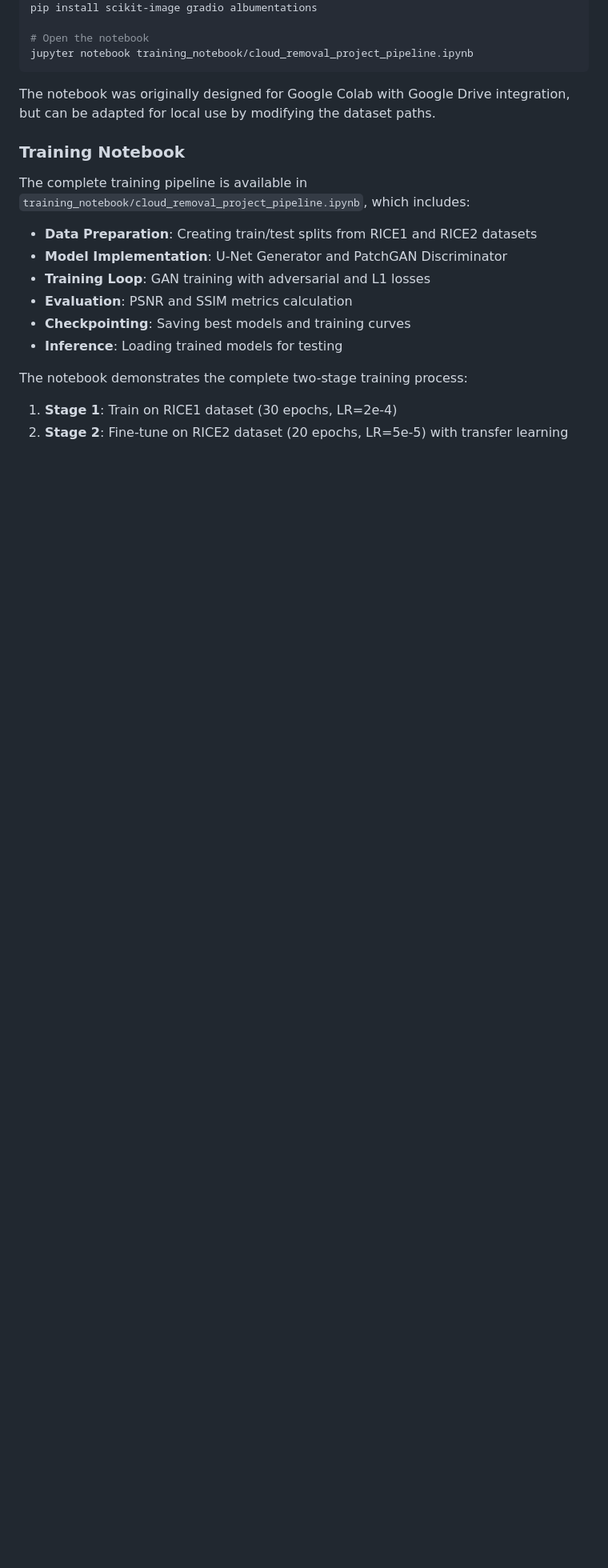
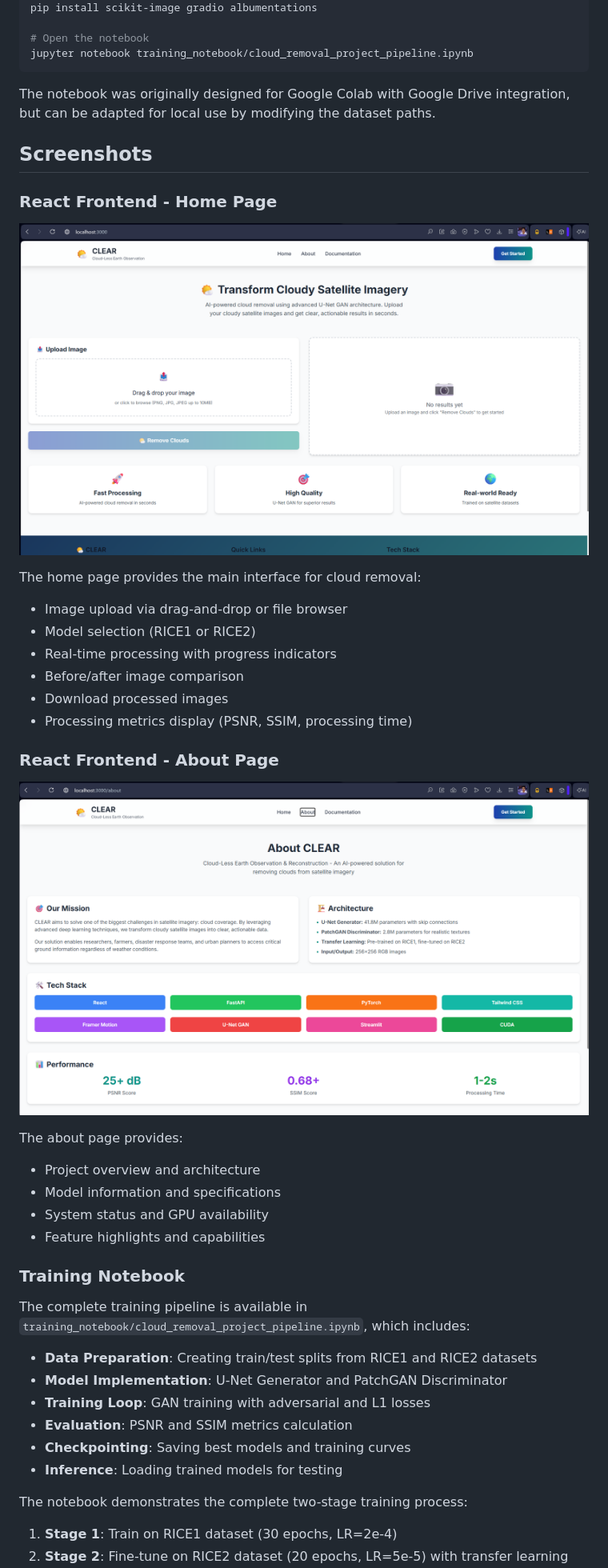
Before and after one commit to NalgondaLokesh/CLEAR, a Markdown page: README.md, the part around the change. Shown at 80% size. GitHub-like rendering; pictures changed too: Screenshots/About.png (added), Screenshots/Home.png (added); blank space fills up the shorter version.

Commit message:
Add interface screenshots to README
- Add Home page screenshot showing main cloud removal interface
- Add About page screenshot showing project information
- Update README with screenshot section and descriptions
- Include visual documentation of React frontend UI

```diff
--- a/README.md
+++ b/README.md
@@ -387,6 +387,30 @@ jupyter notebook training_notebook/cloud_removal_project_pipeline.ipynb
 
 The notebook was originally designed for Google Colab with Google Drive integration, but can be adapted for local use by modifying the dataset paths.
 
+## Screenshots
+
+### React Frontend - Home Page
+
+![Home Page](Screenshots/Home.png)
+
+The home page provides the main interface for cloud removal:
+- Image upload via drag-and-drop or file browser
+- Model selection (RICE1 or RICE2)
+- Real-time processing with progress indicators
+- Before/after image comparison
+- Download processed images
+- Processing metrics display (PSNR, SSIM, processing time)
+
+### React Frontend - About Page
+
+![About Page](Screenshots/About.png)
+
+The about page provides:
+- Project overview and architecture
+- Model information and specifications
+- System status and GPU availability
+- Feature highlights and capabilities
+
 ### Training Notebook
 
 The complete training pipeline is available in `training_notebook/cloud_removal_project_pipeline.ipynb`, which includes:
```
